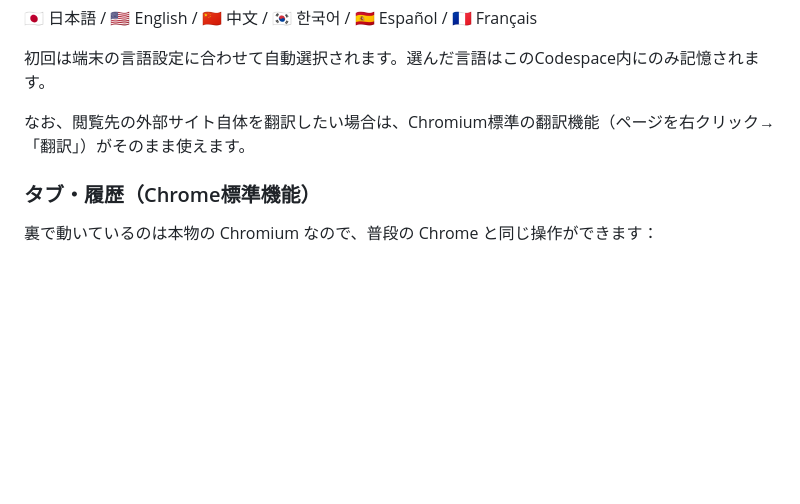
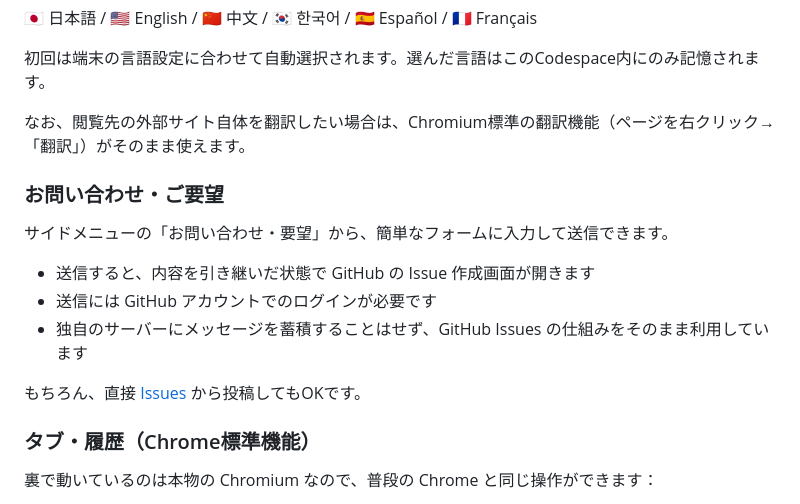
Before and after one commit to godrenkon/suiramu-search, a Markdown page: README.md, the part around the change. Rendered like a GitHub page; blank space fills up the shorter version.

Commit message:
Document contact/feedback feature

```diff
--- a/README.md
+++ b/README.md
@@ -65,6 +65,16 @@ npm start
 
 なお、閲覧先の外部サイト自体を翻訳したい場合は、Chromium標準の翻訳機能（ページを右クリック→「翻訳」）がそのまま使えます。
 
+### お問い合わせ・ご要望
+
+サイドメニューの「お問い合わせ・要望」から、簡単なフォームに入力して送信できます。
+
+- 送信すると、内容を引き継いだ状態で GitHub の Issue 作成画面が開きます
+- 送信には GitHub アカウントでのログインが必要です
+- 独自のサーバーにメッセージを蓄積することはせず、GitHub Issues の仕組みをそのまま利用しています
+
+もちろん、直接 [Issues](https://github.com/godrenkon/page/issues/new/choose) から投稿してもOKです。
+
 ### タブ・履歴（Chrome標準機能）
 
 裏で動いているのは本物の Chromium なので、普段の Chrome と同じ操作ができます：
```
